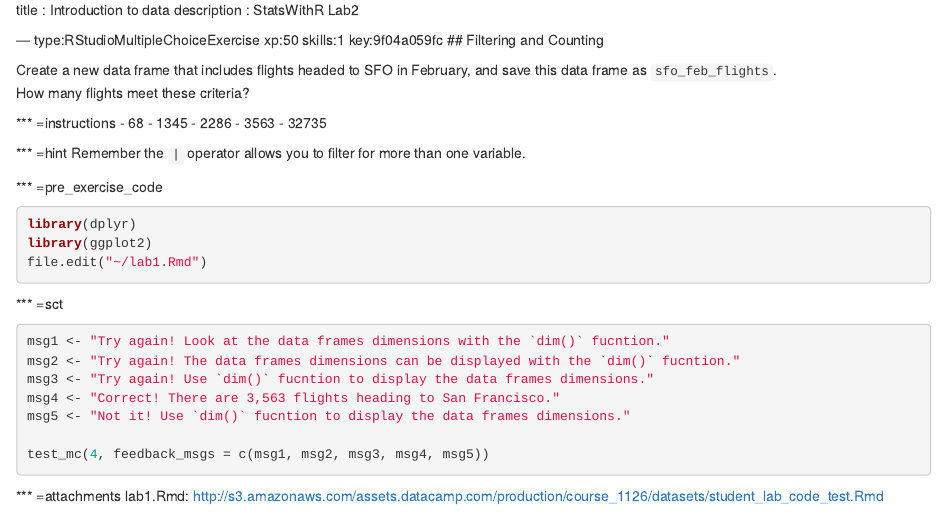
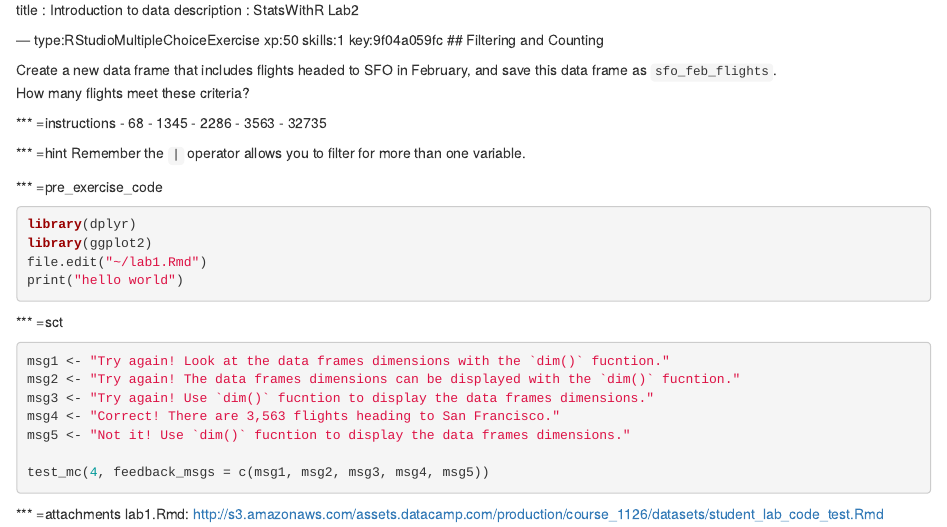
Before and after one commit to cam-martin/RStudio-test, an R Markdown document (chapter1.Rmd): the page in a window 1100 px wide, from its top. Rendered offline with R 4.5, knitr and Pandoc, with nearby package versions.

Commit message:
Update chapter1.Rmd

````diff
--- a/chapter1.Rmd
+++ b/chapter1.Rmd
@@ -23,6 +23,7 @@ Remember the `|` operator allows you to filter for more than one variable.
 library(dplyr)
 library(ggplot2)
 file.edit("~/lab1.Rmd")
+print("hello world")
 ```
 
 *** =sct
````
